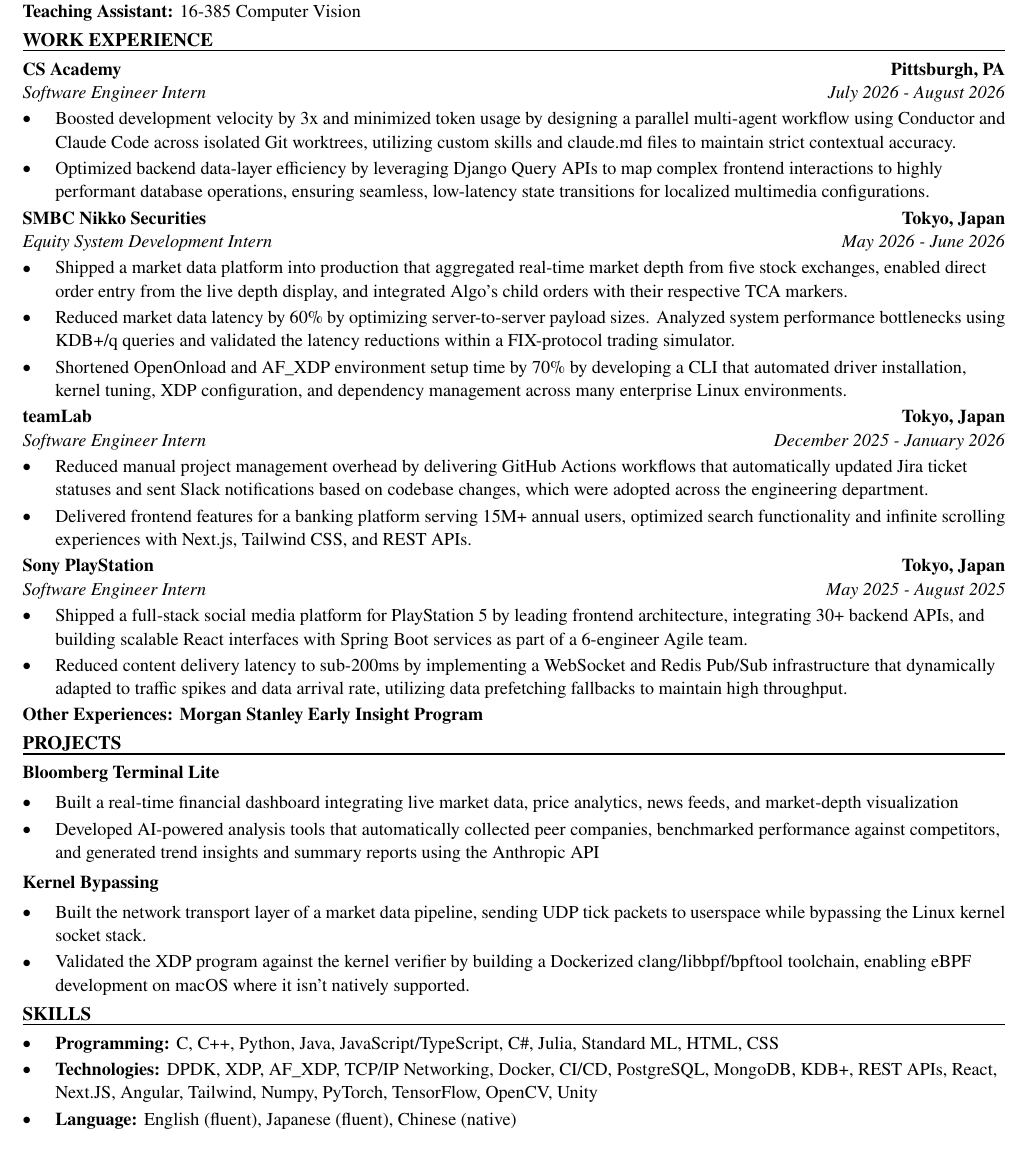
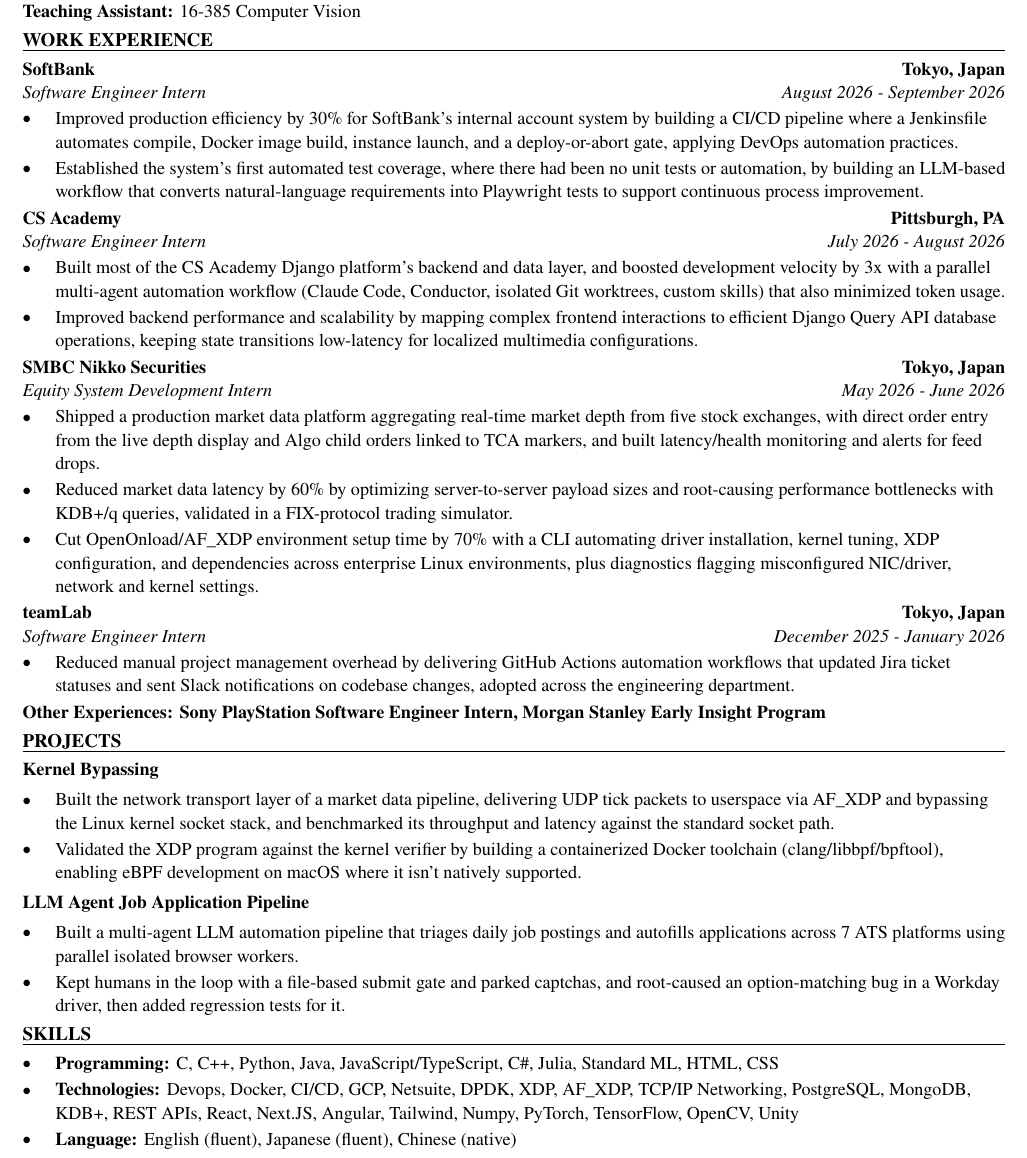
Before and after one commit to xinyichan04/resume, a LaTeX CV (resume.tex, which reads skills.tex): part of the page, cut so that both start at the same text. Compiled offline with pdfLaTeX.

Commit message:
Tailor for Motion: Platform Engineering Intern (ATS score 68.0 -> 100.0)

```diff
--- a/resume.tex
+++ b/resume.tex
@@ -50,43 +50,42 @@
 \textbf{Teaching Assistant:} 16-385 Computer Vision
 
 \section*{WORK EXPERIENCE}
+\entry{SoftBank}{Tokyo, Japan}{Software Engineer Intern}{August 2026 - September 2026}
+\begin{itemize}
+  \item Improved production efficiency by 30\% for SoftBank's internal account system by building a CI/CD pipeline where a Jenkinsfile automates compile, Docker image build, instance launch, and a deploy-or-abort gate, applying DevOps automation practices.
+  \item Established the system's first automated test coverage, where there had been no unit tests or automation, by building an LLM-based workflow that converts natural-language requirements into Playwright tests to support continuous process improvement.
+\end{itemize}
+
 \entry{CS Academy}{Pittsburgh, PA}{Software Engineer Intern}{July 2026 - August 2026}
 \begin{itemize}
-  \item Boosted development velocity by 3x and minimized token usage by designing a parallel multi-agent workflow using Conductor and Claude Code across isolated Git worktrees, utilizing custom skills and claude.md files to maintain strict contextual accuracy.
-  \item Optimized backend data-layer efficiency by leveraging Django Query APIs to map complex frontend interactions to highly performant database operations, ensuring seamless, low-latency state transitions for localized multimedia configurations.
+  \item Built most of the CS Academy Django platform's backend and data layer, and boosted development velocity by 3x with a parallel multi-agent automation workflow (Claude Code, Conductor, isolated Git worktrees, custom skills) that also minimized token usage.
+  \item Improved backend performance and scalability by mapping complex frontend interactions to efficient Django Query API database operations, keeping state transitions low-latency for localized multimedia configurations.
 \end{itemize}
 
 \entry{SMBC Nikko Securities}{Tokyo, Japan}{Equity System Development Intern}{May 2026 - June 2026}
 \begin{itemize}
-  \item Shipped a market data platform into production that aggregated real-time market depth from five stock exchanges, enabled direct order entry from the live depth display, and integrated Algo's child orders with their respective TCA markers.
-  \item Reduced market data latency by 60\% by optimizing server-to-server payload sizes. Analyzed system performance bottlenecks using KDB+/q queries and validated the latency reductions within a FIX-protocol trading simulator.
-  \item Shortened OpenOnload and AF\_XDP environment setup time by 70\% by developing a CLI that automated driver installation, kernel tuning, XDP configuration, and dependency management across many enterprise Linux environments.
+  \item Shipped a production market data platform aggregating real-time market depth from five stock exchanges, with direct order entry from the live depth display and Algo child orders linked to TCA markers, and built latency/health monitoring and alerts for feed drops.
+  \item Reduced market data latency by 60\% by optimizing server-to-server payload sizes and root-causing performance bottlenecks with KDB+/q queries, validated in a FIX-protocol trading simulator.
+  \item Cut OpenOnload/AF\_XDP environment setup time by 70\% with a CLI automating driver installation, kernel tuning, XDP configuration, and dependencies across enterprise Linux environments, plus diagnostics flagging misconfigured NIC/driver, network and kernel settings.
 \end{itemize}
 
 \entry{teamLab}{Tokyo, Japan}{Software Engineer Intern}{December 2025 - January 2026}
 \begin{itemize}
-  \item Reduced manual project management overhead by delivering GitHub Actions workflows that automatically updated Jira ticket statuses and sent Slack notifications based on codebase changes, which were adopted across the engineering department.
-  \item Delivered frontend features for a banking platform serving 15M+ annual users, optimized search functionality and infinite scrolling experiences with Next.js, Tailwind CSS, and REST APIs.
+  \item Reduced manual project management overhead by delivering GitHub Actions automation workflows that updated Jira ticket statuses and sent Slack notifications on codebase changes, adopted across the engineering department.
 \end{itemize}
-
-\entry{Sony PlayStation}{Tokyo, Japan}{Software Engineer Intern}{May 2025 - August 2025}
-\begin{itemize}
-  \item Shipped a full-stack social media platform for PlayStation 5 by leading frontend architecture, integrating 30+ backend APIs, and building scalable React interfaces with Spring Boot services as part of a 6-engineer Agile team.
-  \item Reduced content delivery latency to sub-200ms by implementing a WebSocket and Redis Pub/Sub infrastructure that dynamically adapted to traffic spikes and data arrival rate, utilizing data prefetching fallbacks to maintain high throughput.
-\end{itemize}
-\textbf{Other Experiences: Morgan Stanley Early Insight Program}
+\textbf{Other Experiences: Sony PlayStation Software Engineer Intern, Morgan Stanley Early Insight Program}
 
 \section*{PROJECTS}
-\textbf{Bloomberg Terminal Lite}\par\vspace{2pt}
+\textbf{Kernel Bypassing}\par\vspace{2pt}
 \begin{itemize}
-  \item Built a real-time financial dashboard integrating live market data, price analytics, news feeds, and market-depth visualization
-  \item Developed AI-powered analysis tools that automatically collected peer companies, benchmarked performance against competitors, and generated trend insights and summary reports using the Anthropic API
+  \item Built the network transport layer of a market data pipeline, delivering UDP tick packets to userspace via AF\_XDP and bypassing the Linux kernel socket stack, and benchmarked its throughput and latency against the standard socket path.
+  \item Validated the XDP program against the kernel verifier by building a containerized Docker toolchain (clang/libbpf/bpftool), enabling eBPF development on macOS where it isn't natively supported.
 \end{itemize}
 \vspace{2pt}
-\textbf{Kernel Bypassing}\par\vspace{2pt}
+\textbf{LLM Agent Job Application Pipeline}\par\vspace{2pt}
 \begin{itemize}
-  \item Built the network transport layer of a market data pipeline, sending UDP tick packets to userspace while bypassing the Linux kernel socket stack.
-  \item Validated the XDP program against the kernel verifier by building a Dockerized clang/libbpf/bpftool toolchain, enabling eBPF development on macOS where it isn't natively supported.
+  \item Built a multi-agent LLM automation pipeline that triages daily job postings and autofills applications across 7 ATS platforms using parallel isolated browser workers.
+  \item Kept humans in the loop with a file-based submit gate and parked captchas, and root-caused an option-matching bug in a Workday driver, then added regression tests for it.
 \end{itemize}
 
 \input{skills.tex}
--- a/skills.tex
+++ b/skills.tex
@@ -2,6 +2,6 @@
 \section*{SKILLS}
 \begin{itemize}
   \item \textbf{Programming:} C, C++, Python, Java, JavaScript/TypeScript, C\#, Julia, Standard ML, HTML, CSS
-  \item \textbf{Technologies:} DPDK, XDP, AF\_XDP, TCP/IP Networking, Docker, CI/CD, PostgreSQL, MongoDB, KDB+, REST APIs, React, Next.JS, Angular, Tailwind, Numpy, PyTorch, TensorFlow, OpenCV, Unity
+  \item \textbf{Technologies:} Devops, Docker, CI/CD, GCP, Netsuite, DPDK, XDP, AF\_XDP, TCP/IP Networking, PostgreSQL, MongoDB, KDB+, REST APIs, React, Next.JS, Angular, Tailwind, Numpy, PyTorch, TensorFlow, OpenCV, Unity
   \item \textbf{Language:} English (fluent), Japanese (fluent), Chinese (native)
 \end{itemize}
```
